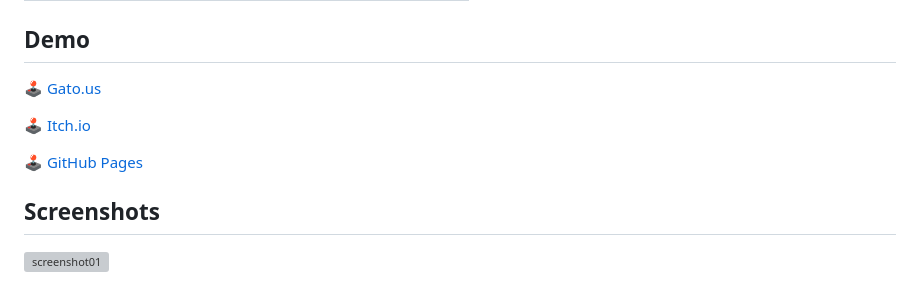
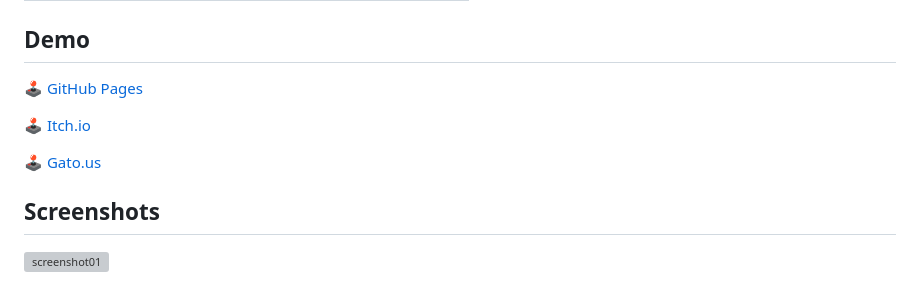
Before and after one commit to romanrios/pinomolino, a Markdown page: README.md, the part around the change. Drawn GitHub-style; grey boxes are pictures that could not be loaded.

```diff
--- a/README.md
+++ b/README.md
@@ -56,11 +56,12 @@
 
 ## Demo
 
-🕹️ [Gato.us](https://www.gato.us/game/pino-en-el-molino)
+🕹️ [GitHub Pages](https://romanrios.github.io/pinomolino/)
 
 🕹️ [Itch.io](https://romanrios.itch.io/pinomolino)
 
-🕹️ [GitHub Pages](https://romanrios.github.io/pinomolino/)
+
+🕹️ [Gato.us](https://www.gato.us/game/pino-en-el-molino)
 
 
 ## Screenshots
```
